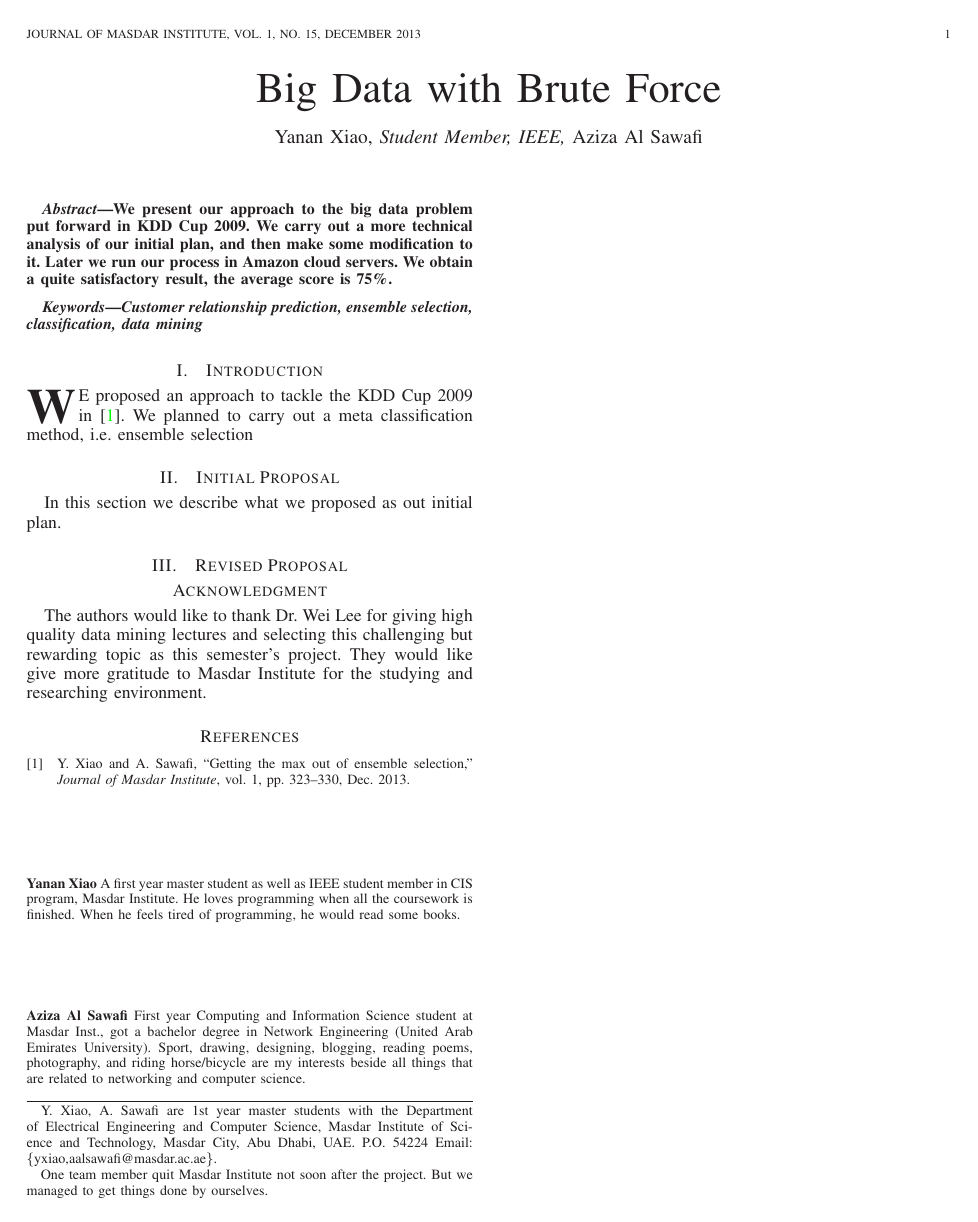
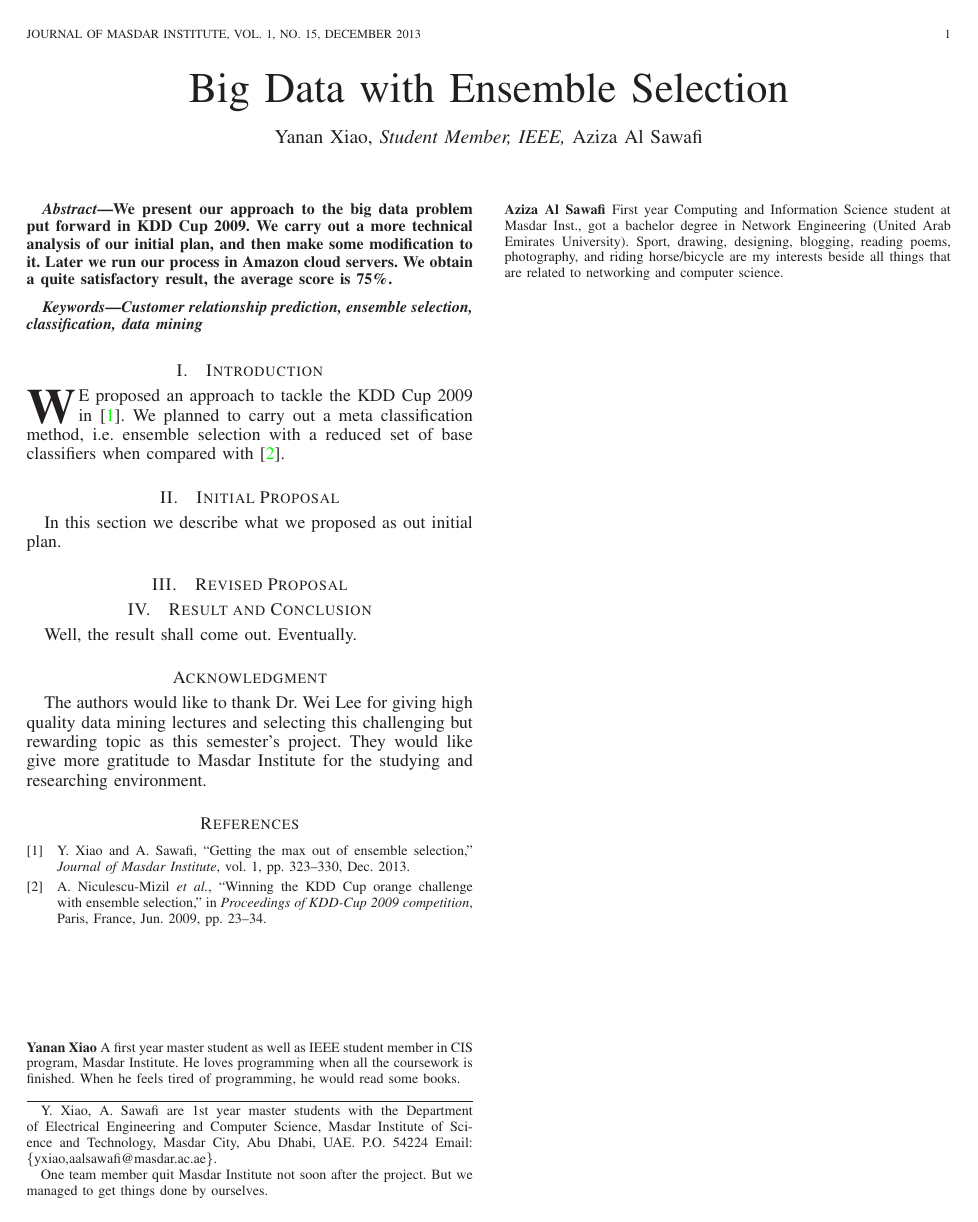
Before and after one commit to ProfessorX/CIS501, a LaTeX paper (Project/Report.tex): the whole page. Compiled offline with LaTeX, dvips and Ghostscript.

Commit message:
Yet another working in progress. You are not married? Yes. You have never had a relationship? Yes.

```diff
--- a/Project/Report.tex
+++ b/Project/Report.tex
@@ -449,7 +449,7 @@
 %\title{Bare Demo of IEEEtran.cls for Journals}
 
 % Abraham: There will be a good title afterwards.
-\title{Big Data with Brute Force}
+\title{Big Data with Ensemble Selection}
 
 %
 %
@@ -614,7 +614,11 @@ data mining
 %Subsubsection text here.
 \IEEEPARstart{W}{e} proposed an approach to tackle the KDD Cup 2009
 in~\cite{Ref:Yanan2013}. We planned to carry out a meta classification
-method, i.e.\ ensemble selection
+method, i.e.\ ensemble selection with a reduced set of base
+classifiers when compared
+with~\cite{Ref:WinningtheKDDCupIBMResearch}.
+
+% After downloading the data. Upload it to Amazon. And run.
 
 
 
@@ -624,6 +628,10 @@ In this section we describe what we proposed as out initial plan.
 
 \section{Revised Proposal}
 \label{sec:revised-proposal}
+
+\section{Result and Conclusion}
+\label{sec:result-conclusion}
+Well, the result shall come out. Eventually.
 
 
 
```
Also changed, not shown: Project/Report.bbl, Project/Report.pdf, README.md, 6 other files.
